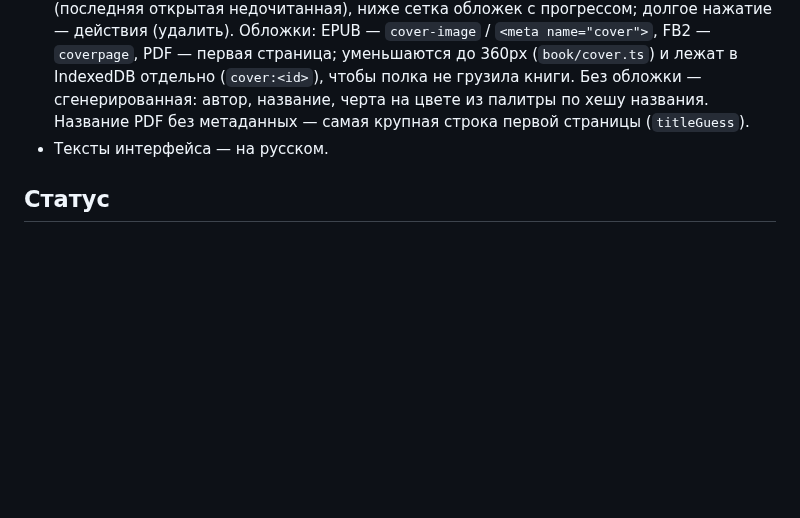
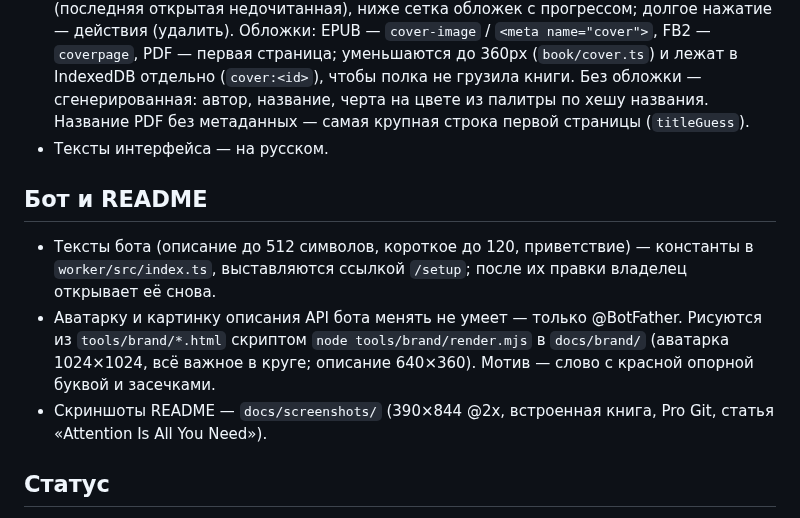
Before and after one commit to cybertatar/telegramspeedreader, a Markdown page: CLAUDE.md, the part around the change. Rendered like a GitHub page; blank space fills up the shorter version.

```diff
--- a/CLAUDE.md
+++ b/CLAUDE.md
@@ -61,6 +61,16 @@ Telegram mini app для скорочтения (RSVP) загружаемых к
   Название PDF без метаданных — самая крупная строка первой страницы (`titleGuess`).
 - Тексты интерфейса — на русском.
 
+## Бот и README
+
+- Тексты бота (описание до 512 символов, короткое до 120, приветствие) — константы в
+  `worker/src/index.ts`, выставляются ссылкой `/setup`; после их правки владелец открывает её снова.
+- Аватарку и картинку описания API бота менять не умеет — только @BotFather. Рисуются из
+  `tools/brand/*.html` скриптом `node tools/brand/render.mjs` в `docs/brand/` (аватарка 1024×1024,
+  всё важное в круге; описание 640×360). Мотив — слово с красной опорной буквой и засечками.
+- Скриншоты README — `docs/screenshots/` (390×844 @2x, встроенная книга, Pro Git, статья
+  «Attention Is All You Need»).
+
 ## Статус
 
 - Готово (ветка `claude/youthful-albattani-1mxe2d`): читалка на встроенной книге
```
Also changed, not shown: README.md (+118 -43 lines), docs/brand/avatar.png (added), docs/brand/description.png (added), docs/screenshots/figure.png (added), docs/screenshots/paused.png (added), docs/screenshots/reading.png (added), docs/screenshots/shelf.png (added), 5 other files.
